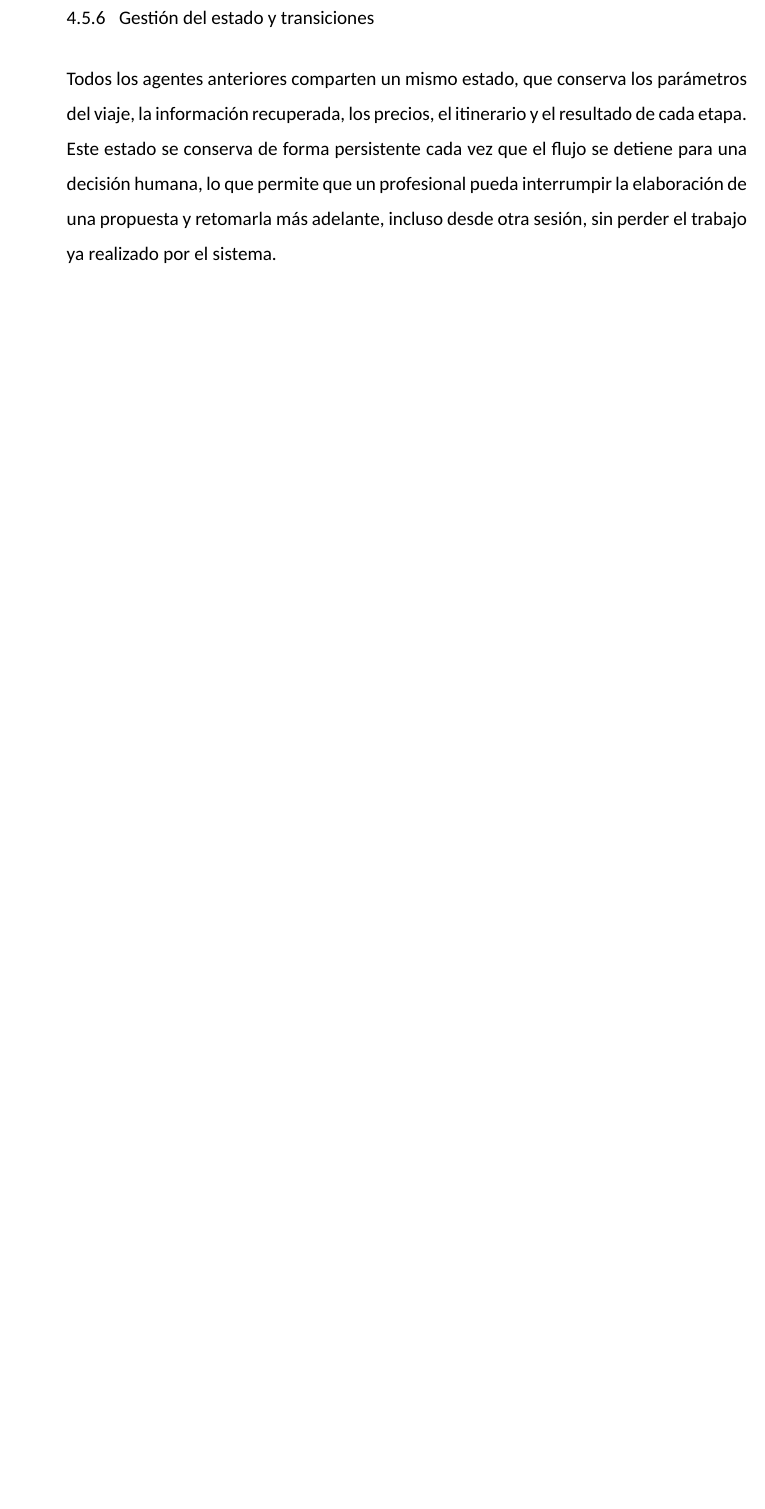
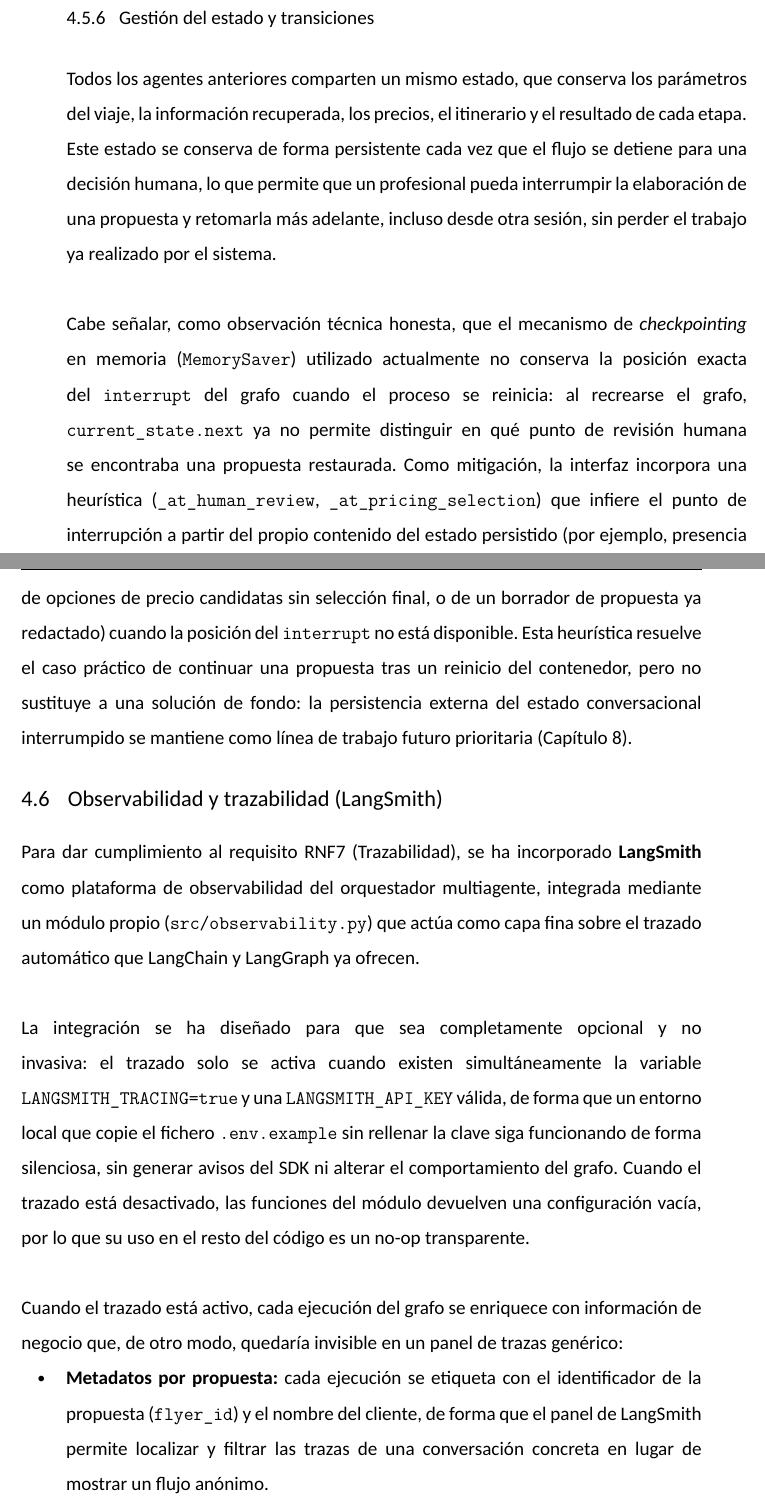
Before and after one commit to jesusasinxyz/TFM_EBIS_LaTeX, a LaTeX document (main.tex, which reads chapters/chapter04.tex): part of page 40 of 66 before the commit and two parts of pages 40 and 41 of 68 after it, the two joined at a grey line, cut so that both start at the same text, the shorter picture padded with empty space. Compiled offline with XeLaTeX.

Commit message:
Documenta la integración de observabilidad con LangSmith y la heurística de recuperación del estado HITL
Añade en el capítulo 4 la sección de trazabilidad (RNF7) sobre la instrumentación
LangSmith incorporada al orquestador, y una nota técnica sobre la heurística que
infiere el punto de interrupción humana al restaurar estado persistido, dejando
constancia de que la persistencia externa sigue pendiente como trabajo futuro.

```diff
--- a/chapters/chapter04.tex
+++ b/chapters/chapter04.tex
@@ -74,6 +74,23 @@ La propuesta final combina dos elementos generados de forma independiente: una i
 \subsection{Gestión del estado y transiciones}
 Todos los agentes anteriores comparten un mismo estado, que conserva los parámetros del viaje, la información recuperada, los precios, el itinerario y el resultado de cada etapa. Este estado se conserva de forma persistente cada vez que el flujo se detiene para una decisión humana, lo que permite que un profesional pueda interrumpir la elaboración de una propuesta y retomarla más adelante, incluso desde otra sesión, sin perder el trabajo ya realizado por el sistema.
 
+Cabe señalar, como observación técnica honesta, que el mecanismo de \textit{checkpointing} en memoria (\texttt{MemorySaver}) utilizado actualmente no conserva la posición exacta del \texttt{interrupt} del grafo cuando el proceso se reinicia: al recrearse el grafo, \texttt{current\_state.next} ya no permite distinguir en qué punto de revisión humana se encontraba una propuesta restaurada. Como mitigación, la interfaz incorpora una heurística (\texttt{\_at\_human\_review}, \texttt{\_at\_pricing\_selection}) que infiere el punto de interrupción a partir del propio contenido del estado persistido (por ejemplo, presencia de opciones de precio candidatas sin selección final, o de un borrador de propuesta ya redactado) cuando la posición del \texttt{interrupt} no está disponible. Esta heurística resuelve el caso práctico de continuar una propuesta tras un reinicio del contenedor, pero no sustituye a una solución de fondo: la persistencia externa del estado conversacional interrumpido se mantiene como línea de trabajo futuro prioritaria (Capítulo 8).
+
+\TFMSection{Observabilidad y trazabilidad (LangSmith)}
+Para dar cumplimiento al requisito RNF7 (Trazabilidad), se ha incorporado \textbf{LangSmith} como plataforma de observabilidad del orquestador multiagente, integrada mediante un módulo propio (\texttt{src/observability.py}) que actúa como capa fina sobre el trazado automático que LangChain y LangGraph ya ofrecen.
+
+La integración se ha diseñado para que sea completamente opcional y no invasiva: el trazado solo se activa cuando existen simultáneamente la variable \texttt{LANGSMITH\_TRACING=true} y una \texttt{LANGSMITH\_API\_KEY} válida, de forma que un entorno local que copie el fichero \texttt{.env.example} sin rellenar la clave siga funcionando de forma silenciosa, sin generar avisos del SDK ni alterar el comportamiento del grafo. Cuando el trazado está desactivado, las funciones del módulo devuelven una configuración vacía, por lo que su uso en el resto del código es un no-op transparente.
+
+Cuando el trazado está activo, cada ejecución del grafo se enriquece con información de negocio que, de otro modo, quedaría invisible en un panel de trazas genérico:
+
+\begin{tfmbullets}
+\item \textbf{Metadatos por propuesta:} cada ejecución se etiqueta con el identificador de la propuesta (\texttt{flyer\_id}) y el nombre del cliente, de forma que el panel de LangSmith permite localizar y filtrar las trazas de una conversación concreta en lugar de mostrar un flujo anónimo.
+\item \textbf{Metadatos por agente:} cada llamada al modelo de lenguaje dentro de un agente se etiqueta adicionalmente con el nombre del propio agente (\texttt{agent:orchestrator}, \texttt{agent:pricing\_agent}, etc.), heredando las etiquetas y metadatos de la ejecución padre, lo que permite desglosar coste, tokens y latencia por agente dentro de una misma propuesta.
+\item \textbf{Nombres de ejecución legibles:} cada traza recibe un nombre descriptivo (por ejemplo, \textit{``Flyer generation — Cliente X''}) en lugar del identificador interno del grafo, facilitando la inspección manual del panel durante el desarrollo y la evaluación del sistema.
+\end{tfmbullets}
+
+Esta capa se ha propagado a los agentes orquestador, de información, de precios y de generación de imagen, así como al propio grafo (\texttt{src/graph.py}), de forma consistente con el resto de agentes que ya utilizaban salida estructurada. La integración se acompaña de pruebas unitarias dedicadas (\texttt{tests/unit/src/test\_observability.py}) que verifican tanto el comportamiento no-op cuando el trazado está desactivado como el enriquecimiento correcto de metadatos y etiquetas cuando está activo \parencite{langsmith2026docs}.
+
 \TFMSection{Integración con modelos de lenguaje}
 Cada agente utiliza el modelo de lenguaje más adecuado a su tarea, atendiendo a un equilibrio entre coste y fiabilidad: modelos con cuota de uso económica para tareas de alto volumen (interpretación de la conversación, reconocimiento de documentos) y modelos con mayor capacidad de generación estructurada para tareas donde un error tiene más impacto en el resultado final (recuperación de información, cálculo de precios, redacción del itinerario). En todos los casos se exige al modelo una salida estructurada validada contra un esquema de datos predefinido, en lugar de interpretar texto libre, lo que evita errores de formato en las respuestas y hace que el comportamiento del sistema sea predecible y verificable.
 
```
Also changed, not shown: references.bib (+9 -0 lines).
